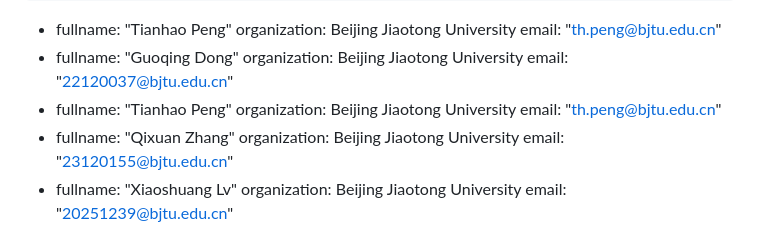
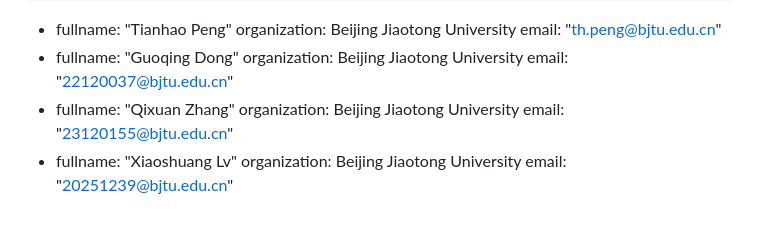
Before and after one commit to RyzenMe/NGID, a Markdown page: draft-ma-cats-ngid.md, the part around the change. GitHub-like rendering.

```diff
--- a/draft-ma-cats-ngid.md
+++ b/draft-ma-cats-ngid.md
@@ -29,10 +29,6 @@ author:
     fullname: "Guoqing Dong"
     organization: Beijing Jiaotong University
     email: "22120037@bjtu.edu.cn"
- -
-    fullname: "Tianhao Peng"
-    organization: Beijing Jiaotong University
-    email: "th.peng@bjtu.edu.cn"
  -
     fullname: "Qixuan Zhang"
     organization: Beijing Jiaotong University
```
